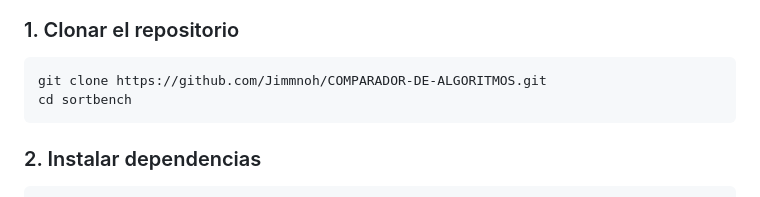
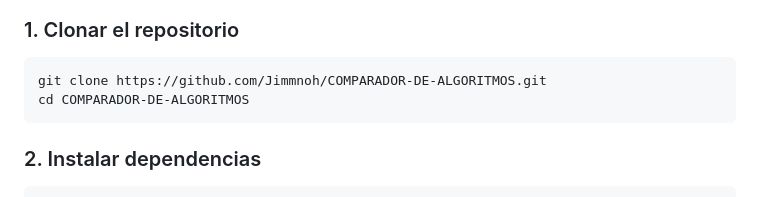
Before and after one commit to Jimmnoh/COMPARADOR-DE-ALGORITMOS, a Markdown page: README.md, the part around the change. Rendered like a GitHub page.

````diff
--- a/README.md
+++ b/README.md
@@ -36,7 +36,7 @@ La interfaz web permite configurar los parámetros, ejecutar el benchmark y visu
 
 ```bash
 git clone https://github.com/Jimmnoh/COMPARADOR-DE-ALGORITMOS.git
-cd sortbench
+cd COMPARADOR-DE-ALGORITMOS
 ```
 
 ### 2. Instalar dependencias
````
